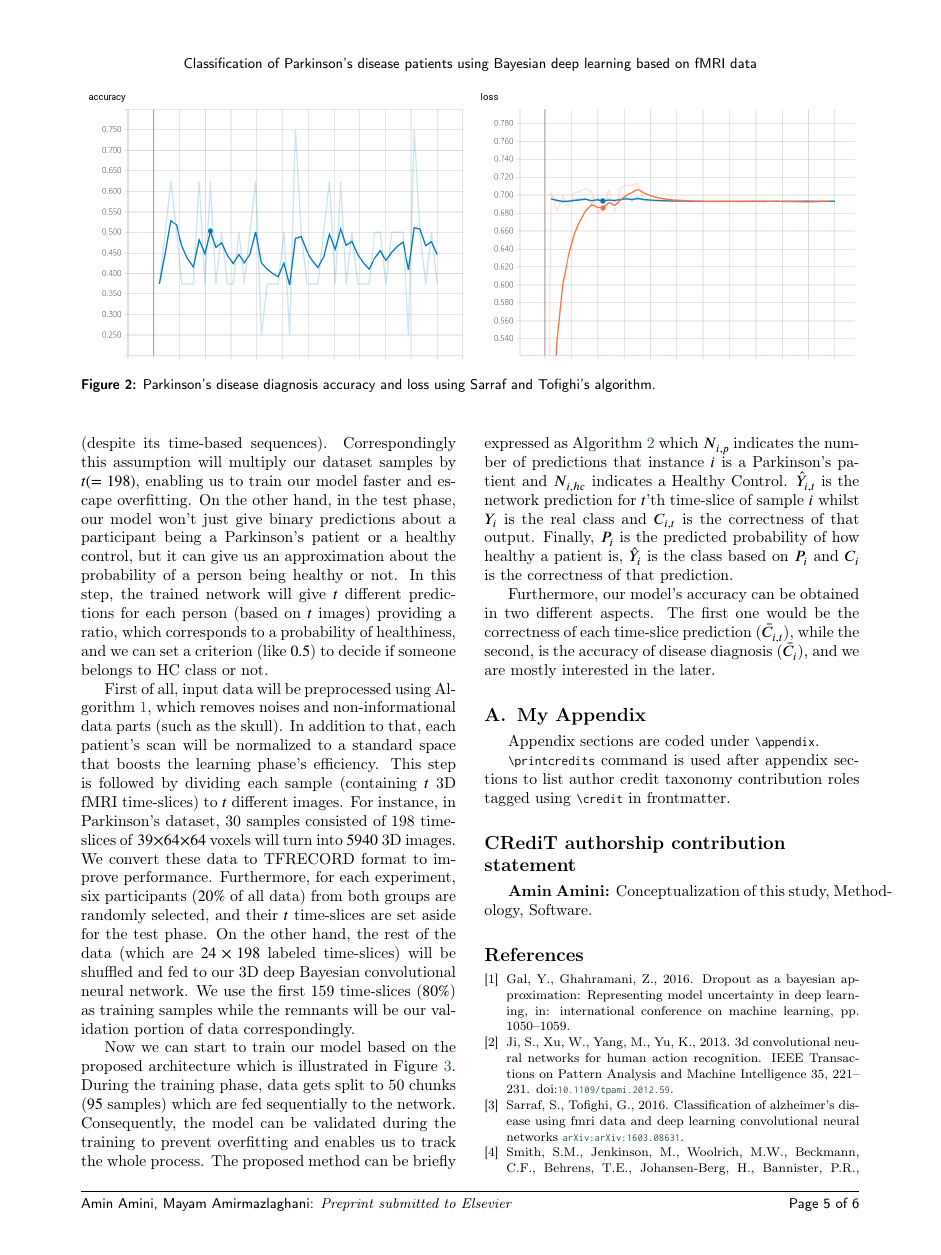
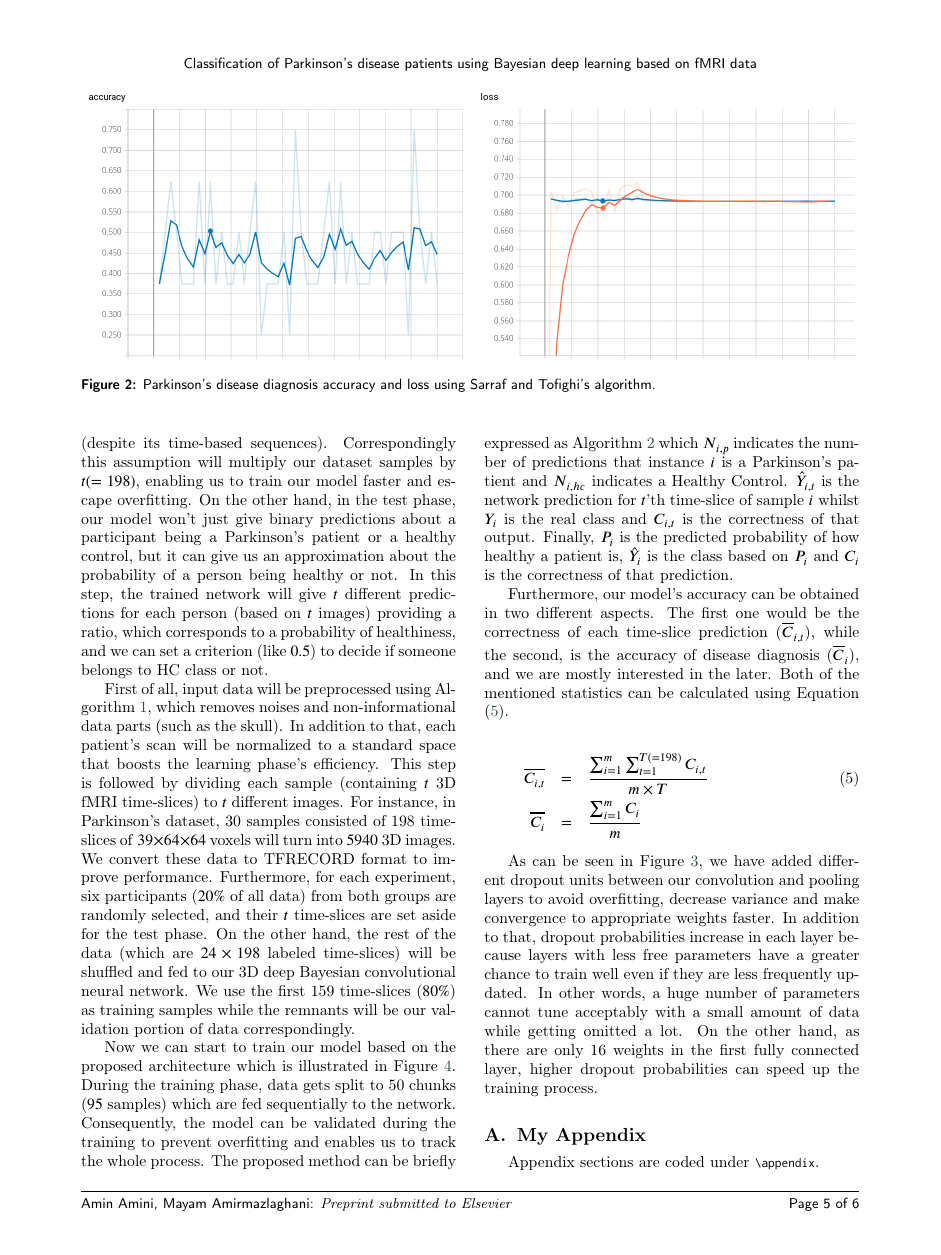
Before and after one commit to amin-amini/BayseanFmriDiseaseDiagnosisLaTeX, a LaTeX paper (article.tex): page 5 of 7. Compiled offline with pdfLaTeX; a LaTeX package or settings file that is missing is left out.

Commit message:
horizontal architecture and some descriptions added

```diff
--- a/article.tex
+++ b/article.tex
@@ -37,6 +37,8 @@
 
 
 \usepackage{textcomp}
+\usepackage{graphicx}
+\usepackage{caption}
 %\usepackage{mathpazo}
 
 \input{mymacros.tex}
@@ -260,4 +262,3 @@ First of all, input data will be preprocessed using Algorithm \ref{alg:preproces
 
 Now we can start to train our model based on the proposed architecture which is illustrated in Figure \ref{fig:cnnArch}. During the training phase, data gets split to 50 chunks ($95$ samples) which are fed sequentially to the network. Consequently, the model can be validated during the training to prevent overfitting and enables us to track the whole process. The proposed method can be briefly expressed as Algorithm \ref{alg:proposedMethod} which $N_{i,p}$ indicates the number of predictions that instance $i$ is a Parkinson's patient and $N_{i,hc}$ indicates a Healthy Control. $\hat{Y}_{i,t}$ is the network prediction for $t$'th time-slice of sample $i$ whilst $Y_i$ is the real class and $C_{i,t}$ is the correctness of that output. Finally, $P_i$ is the predicted probability of how healthy a patient is, $\hat{Y}_i$ is the class based on $P_i$ and $C_i$ is the correctness of that prediction.
 
-Furthermore, our model's accuracy can be obtained in two different aspects. The first one would be the correctness of each time-slice prediction ($\bar{C}_{i,t}$), while the second, is the accuracy of disease diagnosis ($\bar{C}_i$), and we are mostly interested in the later.
@@ -355,3 +348,4 @@ Furthermore, our model's accuracy can be obtained in two different aspects. The
 
 
 
+Furthermore, our model's accuracy can be obtained in two different aspects. The first one would be the correctness of each time-slice prediction ($\overline{C}_{i,t}$), while the second, is the accuracy of disease diagnosis ($\overline{C}_i$), and we are mostly interested in the later. Both of the mentioned statistics can be calculated using Equation \eqref{eq:meanCorrectness}.
@@ -357,0 +357,12 @@ Furthermore, our model's accuracy can be obtained in two different aspects. The
+	\label{fig:cnnHorizontalArch}
+\end{figure*}
+
+\begin{eqnarray}
+\label{eq:meanCorrectness}
+\overline{C_{i,t}} &=& {{\sum_{i=1}^{m} \sum_{t=1}^{T (=198)} C_{i,t} } \over {m \times T} } \\
+\overline{C_i} &=& {{\sum_{i=1}^{m} C_i } \over {m } }  \nonumber
+\end{eqnarray}
+
+
+
+As can be seen in Figure \ref{fig:cnnHorizontalArch}, we have added different dropout units between our convolution and pooling layers to avoid overfitting, decrease variance and make convergence to appropriate weights faster. In addition to that, dropout probabilities increase in each layer because layers with less free parameters have a greater chance to train well even if they are less frequently updated. In other words, a huge number of parameters cannot tune acceptably with a small amount of data while getting omitted a lot. On the other hand, as there are only 16 weights in the first fully connected layer, higher dropout probabilities can speed up the training process.
@@ -358,3 +375,9 @@ Furthermore, our model's accuracy can be obtained in two different aspects. The
+	\label{fig:cnnArch}
+\end{figure}
+
+
+
+
 
 
 
```
Also changed, not shown: article.pdf, images/cnnArchHorizontal.png (added), article.tex (19 more changed lines). Lines whose indentation alone changed are shown as unchanged.
